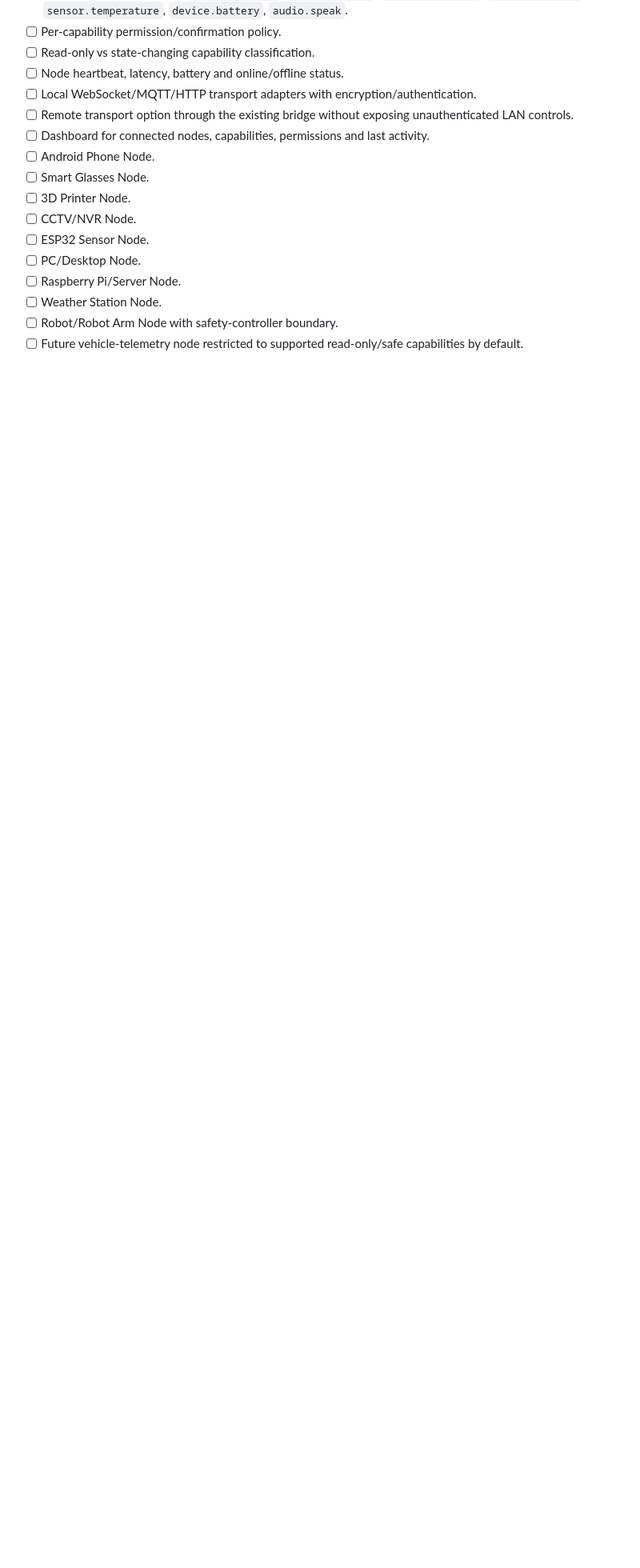
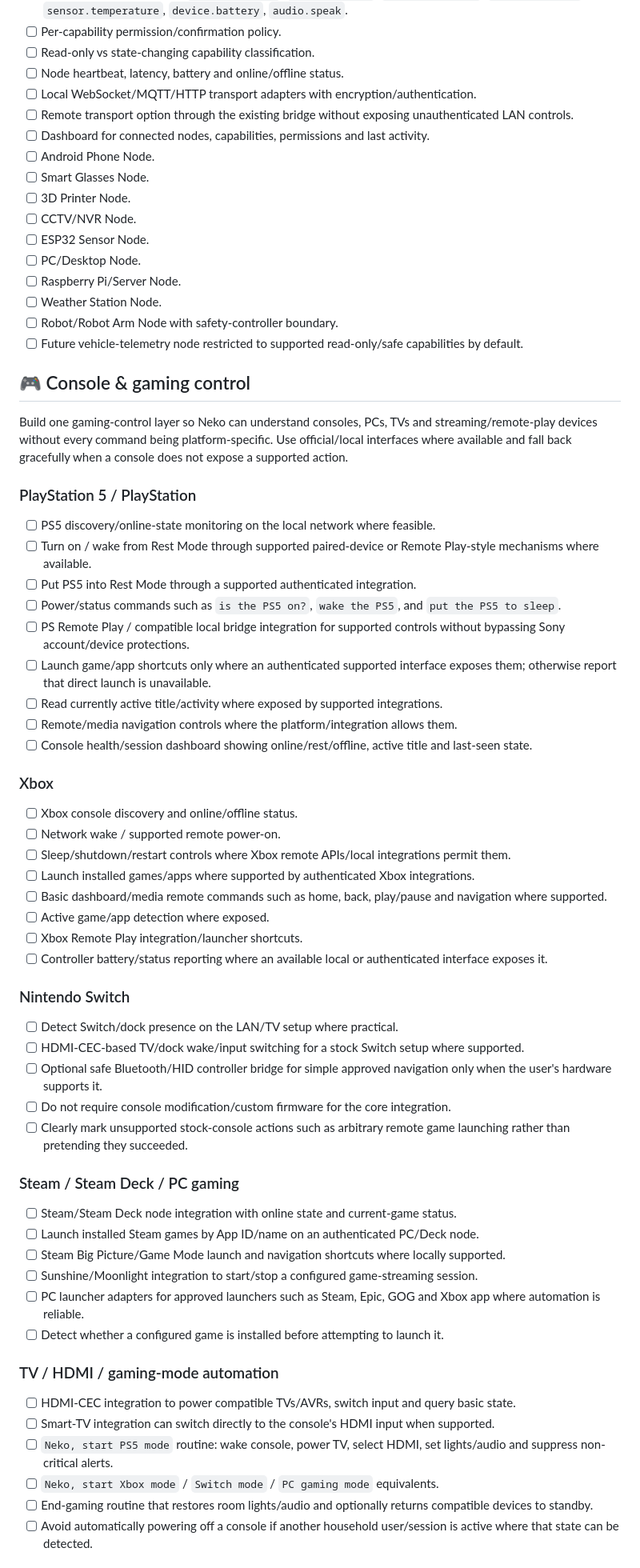
Before and after one commit to NekoSuneProjects/NekoSuneAI, a Markdown page: TODO.md, the part around one of its changes. Shown at 80% size. Rendered like a GitHub page; blank space fills up the shorter version.

Commit message:
docs: add console and gaming control roadmap

```diff
--- a/TODO.md
+++ b/TODO.md
@@ -306,3 +306,51 @@ A node registers its identity, permissions, state and a strict set of capabiliti
 - [ ] Robot/Robot Arm Node with safety-controller boundary.
 - [ ] Future vehicle-telemetry node restricted to supported read-only/safe capabilities by default.
 
+## 🎮 Console & gaming control
+
+Build one gaming-control layer so Neko can understand consoles, PCs, TVs and streaming/remote-play devices without every command being platform-specific. Use official/local interfaces where available and fall back gracefully when a console does not expose a supported action.
+
+### PlayStation 5 / PlayStation
+- [ ] PS5 discovery/online-state monitoring on the local network where feasible.
+- [ ] Turn on / wake from Rest Mode through supported paired-device or Remote Play-style mechanisms where available.
+- [ ] Put PS5 into Rest Mode through a supported authenticated integration.
+- [ ] Power/status commands such as `is the PS5 on?`, `wake the PS5`, and `put the PS5 to sleep`.
+- [ ] PS Remote Play / compatible local bridge integration for supported controls without bypassing Sony account/device protections.
+- [ ] Launch game/app shortcuts only where an authenticated supported interface exposes them; otherwise report that direct launch is unavailable.
+- [ ] Read currently active title/activity where exposed by supported integrations.
+- [ ] Remote/media navigation controls where the platform/integration allows them.
+- [ ] Console health/session dashboard showing online/rest/offline, active title and last-seen state.
+
+### Xbox
+- [ ] Xbox console discovery and online/offline status.
+- [ ] Network wake / supported remote power-on.
+- [ ] Sleep/shutdown/restart controls where Xbox remote APIs/local integrations permit them.
+- [ ] Launch installed games/apps where supported by authenticated Xbox integrations.
+- [ ] Basic dashboard/media remote commands such as home, back, play/pause and navigation where supported.
+- [ ] Active game/app detection where exposed.
+- [ ] Xbox Remote Play integration/launcher shortcuts.
+- [ ] Controller battery/status reporting where an available local or authenticated interface exposes it.
+
+### Nintendo Switch
+- [ ] Detect Switch/dock presence on the LAN/TV setup where practical.
+- [ ] HDMI-CEC-based TV/dock wake/input switching for a stock Switch setup where supported.
+- [ ] Optional safe Bluetooth/HID controller bridge for simple approved navigation only when the user's hardware supports it.
+- [ ] Do not require console modification/custom firmware for the core integration.
+- [ ] Clearly mark unsupported stock-console actions such as arbitrary remote game launching rather than pretending they succeeded.
+
+### Steam / Steam Deck / PC gaming
+- [ ] Steam/Steam Deck node integration with online state and current-game status.
+- [ ] Launch installed Steam games by App ID/name on an authenticated PC/Deck node.
+- [ ] Steam Big Picture/Game Mode launch and navigation shortcuts where locally supported.
+- [ ] Sunshine/Moonlight integration to start/stop a configured game-streaming session.
+- [ ] PC launcher adapters for approved launchers such as Steam, Epic, GOG and Xbox app where automation is reliable.
+- [ ] Detect whether a configured game is installed before attempting to launch it.
+
+### TV / HDMI / gaming-mode automation
+- [ ] HDMI-CEC integration to power compatible TVs/AVRs, switch input and query basic state.
+- [ ] Smart-TV integration can switch directly to the console's HDMI input when supported.
+- [ ] `Neko, start PS5 mode` routine: wake console, power TV, select HDMI, set lights/audio and suppress non-critical alerts.
+- [ ] `Neko, start Xbox mode` / `Switch mode` / `PC gaming mode` equivalents.
+- [ ] End-gaming routine that restores room lights/audio and optionally returns compatible devices to standby.
+- [ ] Avoid automatically powering off a console if another household user/session is active where that state can be detected.
+
```
Also changed, not shown: other parts of TODO.md (+10 -0 lines).
